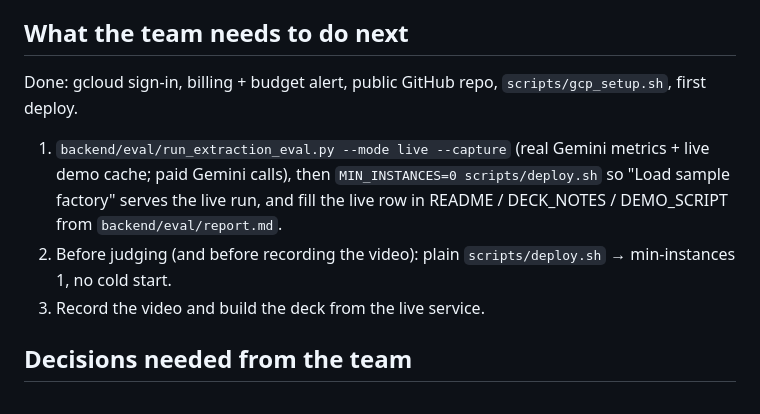
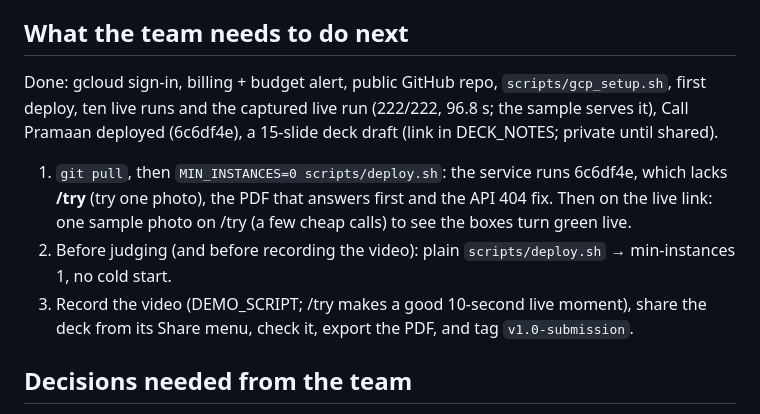
Before and after one commit to JeyaanthAnandan/pramaan, a Markdown page: docs/PROGRESS.md, the part around the change. GitHub-like rendering.

Commit message:
docs(progress): the team list after the live runs and the merge
Co-Authored-By: Claude Opus 5.5 <noreply@anthropic.com>
Claude-Session: https://claude.ai/code/session_01YFRL3vM1jtQaZox7nyY3Ef

```diff
--- a/docs/PROGRESS.md
+++ b/docs/PROGRESS.md
@@ -363,13 +363,16 @@ Robustness for judging: "Load sample factory" gives every visitor a **private co
 
 ## What the team needs to do next
 
-Done: gcloud sign-in, billing + budget alert, public GitHub repo, `scripts/gcp_setup.sh`, first deploy.
+Done: gcloud sign-in, billing + budget alert, public GitHub repo, `scripts/gcp_setup.sh`, first deploy, ten
+live runs and the captured live run (222/222, 96.8 s; the sample serves it), Call Pramaan deployed (6c6df4e),
+a 15-slide deck draft (link in DECK_NOTES; private until shared).
 
-1. `backend/eval/run_extraction_eval.py --mode live --capture` (real Gemini metrics + live demo cache; paid
-   Gemini calls), then `MIN_INSTANCES=0 scripts/deploy.sh` so "Load sample factory" serves the live run, and
-   fill the live row in README / DECK_NOTES / DEMO_SCRIPT from `backend/eval/report.md`.
+1. `git pull`, then `MIN_INSTANCES=0 scripts/deploy.sh`: the service runs 6c6df4e, which lacks **/try** (try one
+   photo), the PDF that answers first and the API 404 fix. Then on the live link: one sample photo on /try (a few
+   cheap calls) to see the boxes turn green live.
 2. Before judging (and before recording the video): plain `scripts/deploy.sh` → min-instances 1, no cold start.
-3. Record the video and build the deck from the live service.
+3. Record the video (DEMO_SCRIPT; /try makes a good 10-second live moment), share the deck from its Share menu,
+   check it, export the PDF, and tag `v1.0-submission`.
 
 ## Decisions needed from the team
 
```
